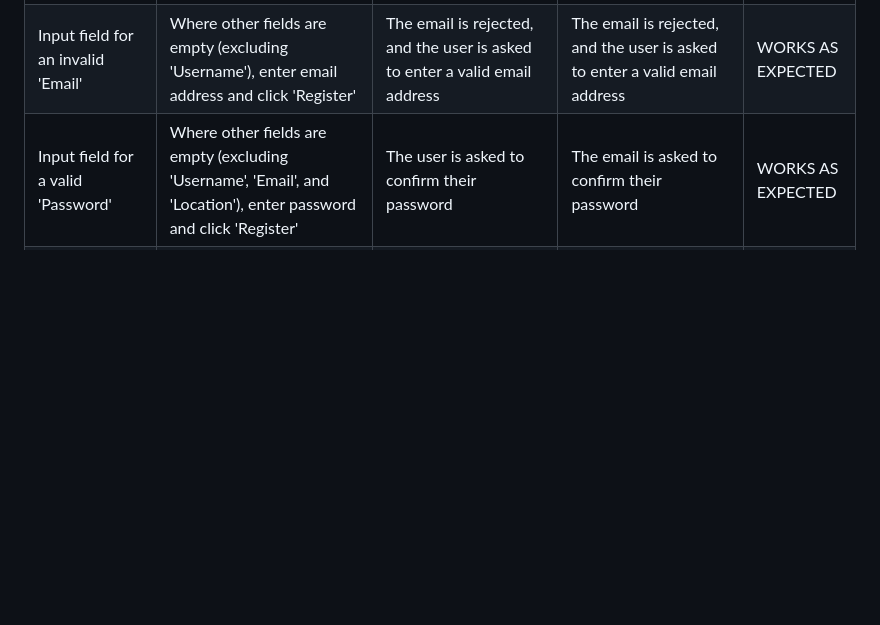
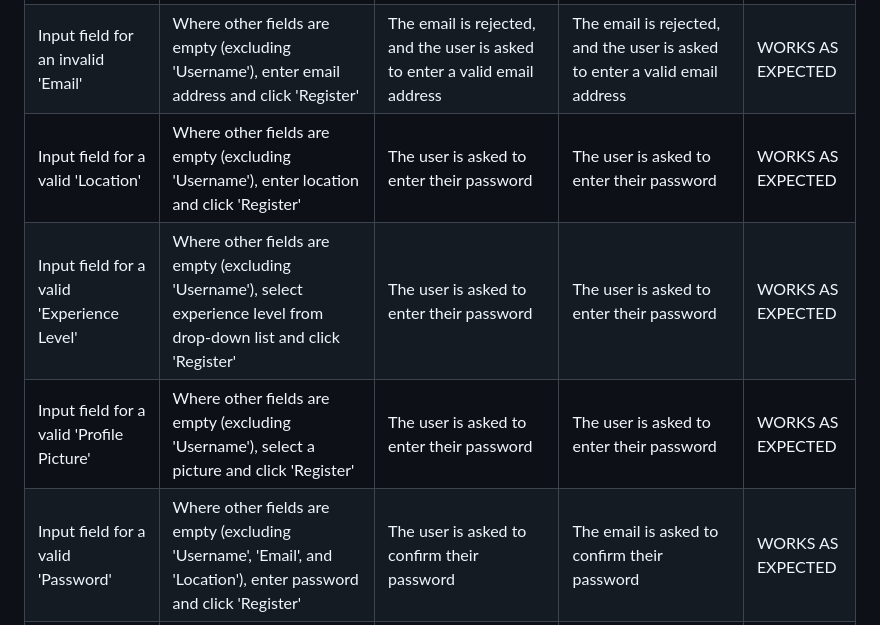
Before and after one commit to dvfrancis/craftr, a Markdown page: TESTING.md, the part around the change. GitHub-like rendering; blank space fills up the shorter version.

Commit message:
docs: update TESTING.md

```diff
--- a/TESTING.md
+++ b/TESTING.md
@@ -186,6 +186,9 @@ These results apply to all 21 classes:
 | Input field for 'Last name' | Where other fields are empty (excluding 'Username') enter last name and click 'Register' | The user is asked to complete their email address | The user is asked to complete their email address | WORKS AS EXPECTED |
 | Input field for a valid 'Email' | Where other fields are empty (excluding 'Username'), enter email address and click 'Register' | The user is asked to enter their password | The user is asked to enter their password | WORKS AS EXPECTED |
 | Input field for an invalid 'Email' | Where other fields are empty (excluding 'Username'), enter email address and click 'Register' | The email is rejected, and the user is asked to enter a valid email address | The email is rejected, and the user is asked to enter a valid email address | WORKS AS EXPECTED |
+| Input field for a valid 'Location' | Where other fields are empty (excluding 'Username'), enter location and click 'Register' | The user is asked to enter their password | The user is asked to enter their password | WORKS AS EXPECTED |
+| Input field for a valid 'Experience Level' | Where other fields are empty (excluding 'Username'), select experience level from drop-down list and click 'Register' | The user is asked to enter their password | The user is asked to enter their password | WORKS AS EXPECTED |
+| Input field for a valid 'Profile Picture' | Where other fields are empty (excluding 'Username'), select a picture and click 'Register' | The user is asked to enter their password | The user is asked to enter their password | WORKS AS EXPECTED |
 | Input field for a valid 'Password' | Where other fields are empty (excluding 'Username', 'Email', and 'Location'), enter password and click 'Register' | The user is asked to confirm their password | The email is asked to confirm their password | WORKS AS EXPECTED |
 | Input field for a valid 'Password' and 'Confirm Password' | Where other fields are empty (excluding 'Username', 'Email', and 'Location'), enter matching valid passwords and click 'Register' | The user account is created and logged in. The user is redirected to account.html, and receives the Toast message "Account created, and logged in" | The user account is created and logged in. The user is redirected to account.html, and receives the Toast message "Account created, and logged in" | WORKS AS EXPECTED |
 | Input field for an invalid non-matching 'Password' and 'Confirm Password' | Where other fields are empty (excluding 'Username' and 'Email'), enter invalid non-matching passwords and click 'Register' | The password fields are cleared and the user receives a Toast message saying "The passwords do not match, or have not been entered. Please enter them again" | The password fields are cleared and the user receives a Toast message saying "The passwords do not match, or have not been entered. Please enter them again" | WORKS AS EXPECTED |
```
